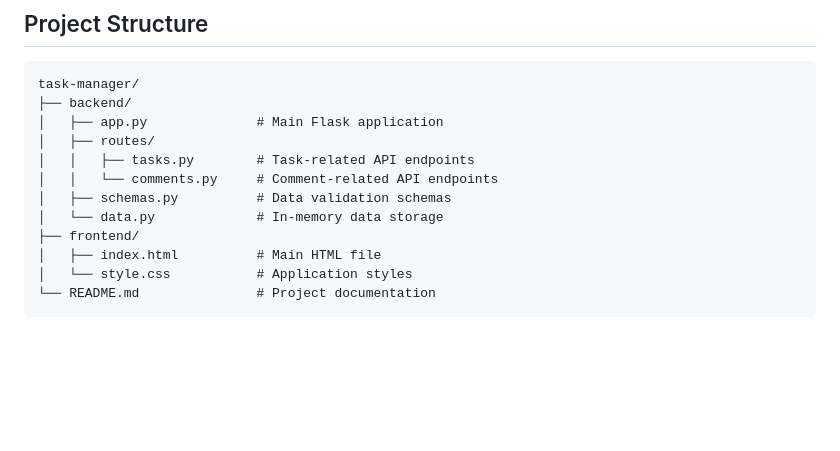
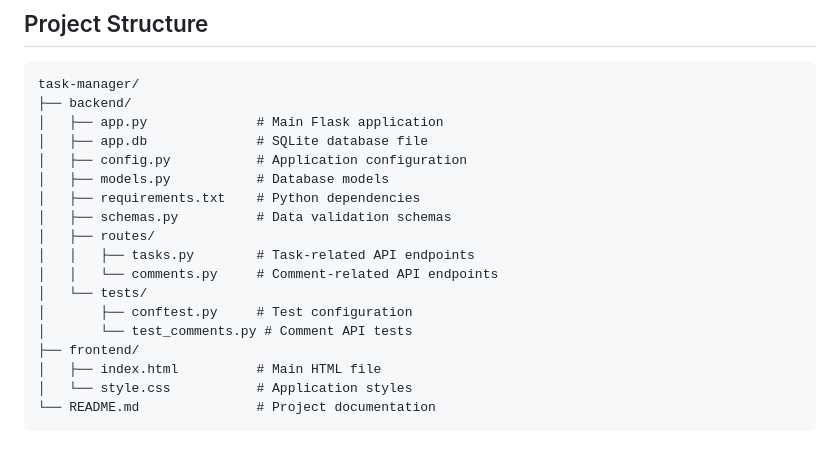
Before and after one commit to vishwaswami24/task-manager, a Markdown page: README.md, the part around the change. Drawn GitHub-style; blank space fills up the shorter version.

Commit message:
Update project structure in README
Added app.db and tests directory to project structure.

```diff
--- a/README.md
+++ b/README.md
@@ -30,11 +30,17 @@ A modern, responsive web application for managing tasks and comments built with
 task-manager/
 ├── backend/
 │   ├── app.py              # Main Flask application
+│   ├── app.db              # SQLite database file
+│   ├── config.py           # Application configuration
+│   ├── models.py           # Database models
+│   ├── requirements.txt    # Python dependencies
+│   ├── schemas.py          # Data validation schemas
 │   ├── routes/
 │   │   ├── tasks.py        # Task-related API endpoints
 │   │   └── comments.py     # Comment-related API endpoints
-│   ├── schemas.py          # Data validation schemas
-│   └── data.py             # In-memory data storage
+│   └── tests/
+│       ├── conftest.py     # Test configuration
+│       └── test_comments.py # Comment API tests
 ├── frontend/
 │   ├── index.html          # Main HTML file
 │   └── style.css           # Application styles
```
